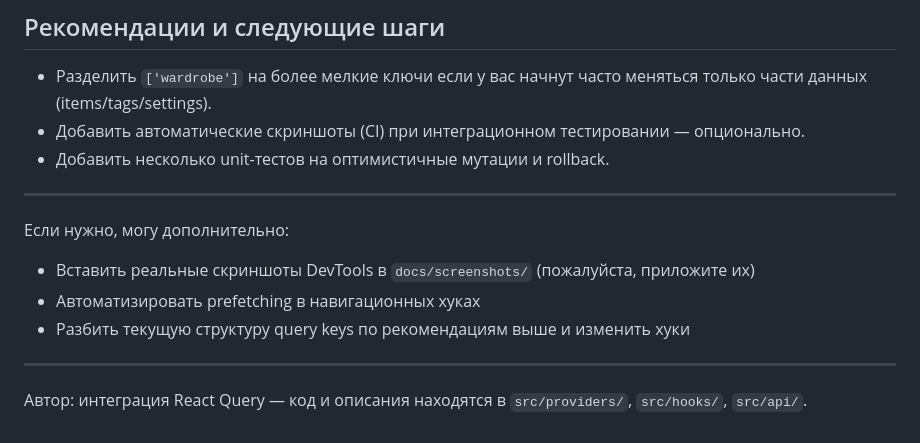
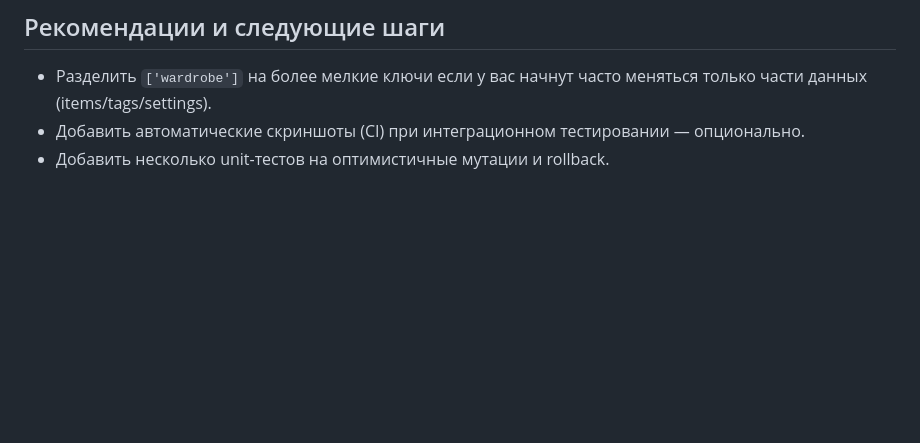
Before and after one commit to mechv0d/shkafchik, a Markdown page: README.md, the part around the change. Drawn GitHub-style; blank space fills up the shorter version.

Commit message:
v1.1 change README.md

```diff
--- a/README.md
+++ b/README.md
@@ -283,15 +283,3 @@ queryClient.prefetchQuery(['wardrobe'], fetchWardrobeData)
 - Разделить `['wardrobe']` на более мелкие ключи если у вас начнут часто меняться только части данных (items/tags/settings).
 - Добавить автоматические скриншоты (CI) при интеграционном тестировании — опционально.
 - Добавить несколько unit-тестов на оптимистичные мутации и rollback.
-
----
-
-Если нужно, могу дополнительно:
-- Вставить реальные скриншоты DevTools в `docs/screenshots/` (пожалуйста, приложите их)
-- Автоматизировать prefetching в навигационных хуках
-- Разбить текущую структуру query keys по рекомендациям выше и изменить хуки
-
-
----
-
-Автор: интеграция React Query — код и описания находятся в `src/providers/`, `src/hooks/`, `src/api/`.
```
